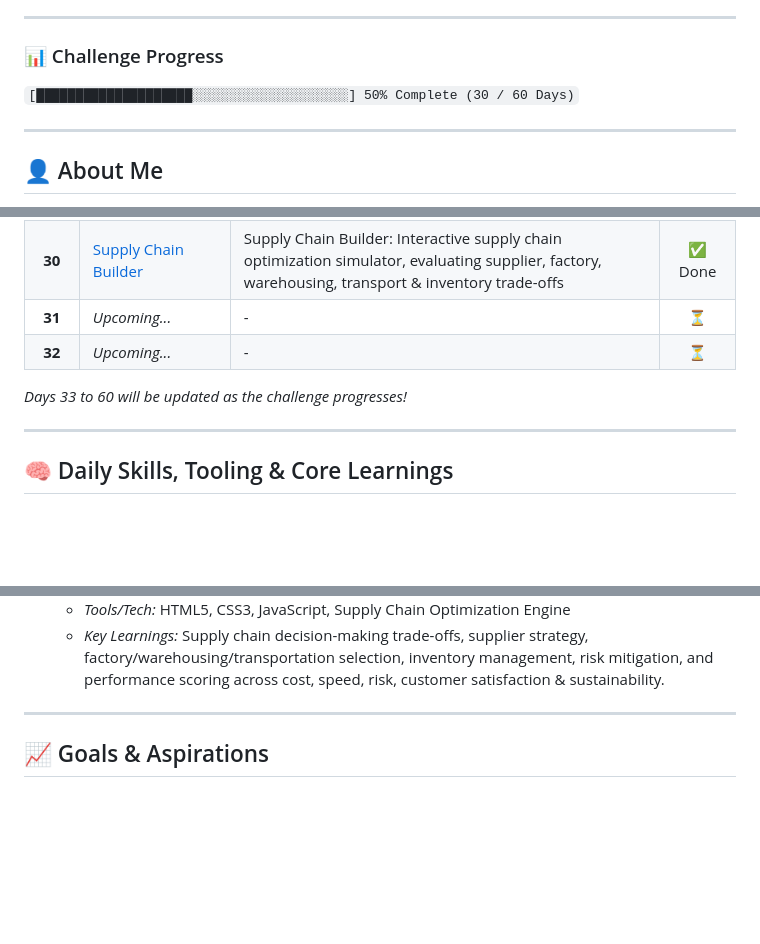
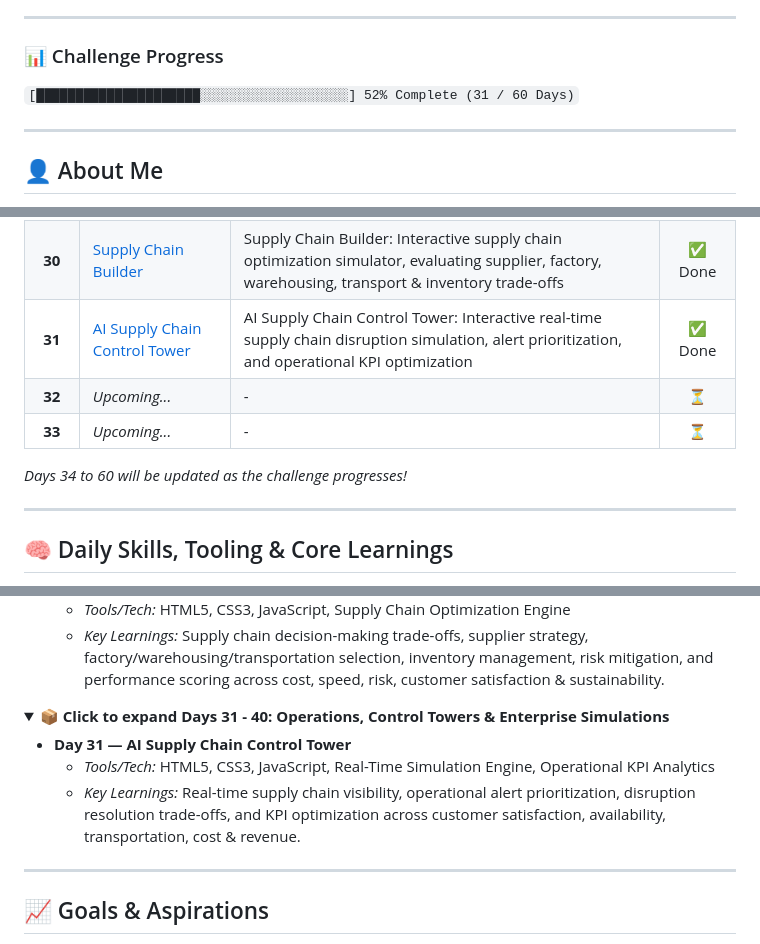
Before and after one commit to Anayat-bhat/60-days-of-ai, a Markdown page: README.md, 3 parts joined by grey strips. GitHub-like rendering; folded sections open; blank space fills up the shorter version.

Commit message:
docs: update progress tracker and project roadmap to include Day 31 AI Supply Chain Control Tower

```diff
--- a/README.md
+++ b/README.md
@@ -5,7 +5,7 @@ Welcome to my **60 Days of AI** repository! This is a dedicated learning journey
 ---
 
 ### 📊 Challenge Progress
-`[████████████████████░░░░░░░░░░░░░░░░░░░░] 50% Complete (30 / 60 Days)`
+`[█████████████████████░░░░░░░░░░░░░░░░░░░] 52% Complete (31 / 60 Days)`
 
 ---
 
@@ -118,10 +119,11 @@ Here is the log of my daily activities, projects, and key learnings. Click on an
 | **28** | [Hospital Admission Readiness](Day28/day28.md) | Hospital Admission Readiness Simulator: Interactive hospital admission workflow management, insurance & prior authorization verification, bed assignment, and risk monitoring | ✅ Done |
 | **29** | [Supply Chain Crisis Lab](Day29/day29.md) | Operation Lifeline: Interactive supply chain crisis management simulation, supplier negotiation, executive decisions & AI strategy | ✅ Done |
 | **30** | [Supply Chain Builder](Day30/day30.md) | Supply Chain Builder: Interactive supply chain optimization simulator, evaluating supplier, factory, warehousing, transport & inventory trade-offs | ✅ Done |
-| **31** | *Upcoming...* | - | ⏳ |
+| **31** | [AI Supply Chain Control Tower](Day31/day31.md) | AI Supply Chain Control Tower: Interactive real-time supply chain disruption simulation, alert prioritization, and operational KPI optimization | ✅ Done |
 | **32** | *Upcoming...* | - | ⏳ |
+| **33** | *Upcoming...* | - | ⏳ |
 
-*Days 33 to 60 will be updated as the challenge progresses!*
+*Days 34 to 60 will be updated as the challenge progresses!*
 
 ---
 
@@ -237,6 +239,15 @@ Here is a comprehensive breakdown of the tools utilized and key concepts mastere
 
 </details>
 
+<details>
+<summary><b>📦 Click to expand Days 31 - 40: Operations, Control Towers & Enterprise Simulations</b></summary>
+
+*   **Day 31 — AI Supply Chain Control Tower**
+    *   *Tools/Tech:* HTML5, CSS3, JavaScript, Real-Time Simulation Engine, Operational KPI Analytics
+    *   *Key Learnings:* Real-time supply chain visibility, operational alert prioritization, disruption resolution trade-offs, and KPI optimization across customer satisfaction, availability, transportation, cost & revenue.
+
+</details>
+
 ---
 
 ## 📈 Goals & Aspirations
```
Also changed, not shown: other parts of README.md (+1 -0 lines).
